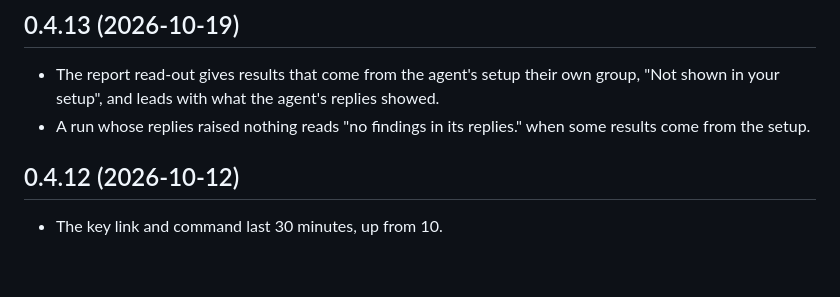
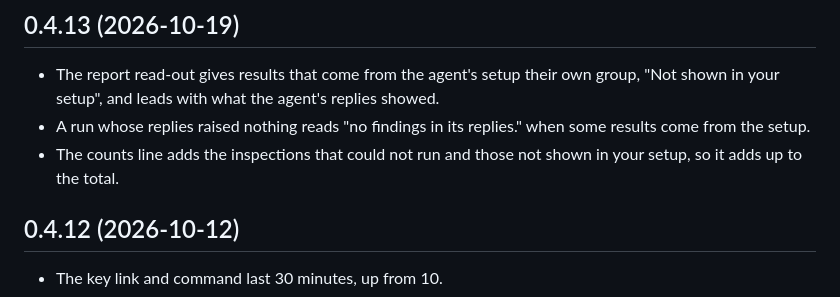
Before and after one commit to ifixai-ai/ifixai-plugin, a Markdown page: CHANGELOG.md, the part around the change. Drawn GitHub-style; blank space fills up the shorter version.

Commit message:
Make the read-out counts add up

```diff
--- a/CHANGELOG.md
+++ b/CHANGELOG.md
@@ -7,6 +7,7 @@ name.
 
 - The report read-out gives results that come from the agent's setup their own group, "Not shown in your setup", and leads with what the agent's replies showed.
 - A run whose replies raised nothing reads "no findings in its replies." when some results come from the setup.
+- The counts line adds the inspections that could not run and those not shown in your setup, so it adds up to the total.
 
 ## 0.4.12 (2026-10-12)
 
```
Also changed, not shown: 1 other file.
